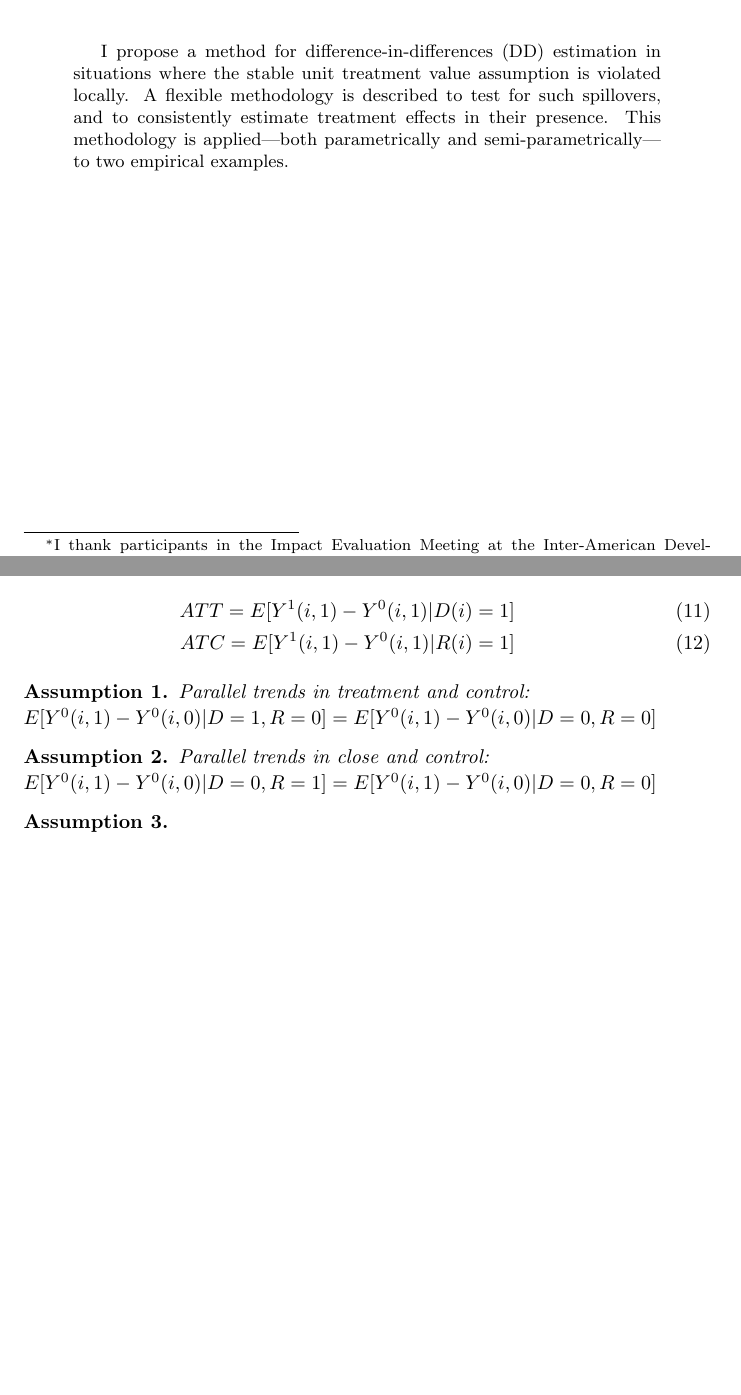
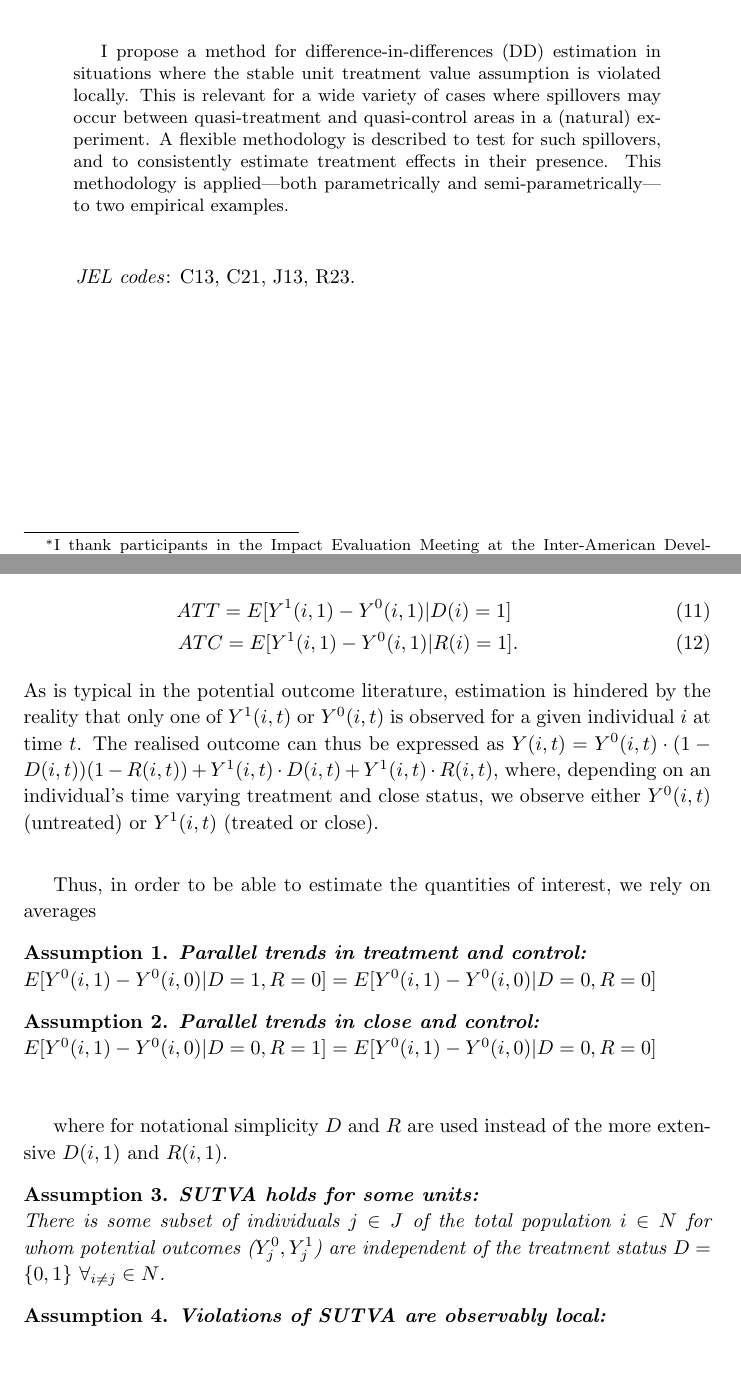
Before and after one commit to damiancclarke/spillovers, a LaTeX paper (paper/Clarke_Spillovers.tex): two parts of pages 1 and 5 of 7 before the commit and two parts of pages 1 and 6 of 7 after it, joined at a grey line, cut so that both start at the same text, the shorter picture padded with empty space. Compiled offline with pdfLaTeX.

Commit message:
Adding Estimator section

```diff
--- a/paper/Clarke_Spillovers.tex
+++ b/paper/Clarke_Spillovers.tex
@@ -28,11 +28,14 @@ damian.clarke@economics.ox.ac.uk}}
 
 \begin{abstract}
 I propose a method for difference-in-differences (DD) estimation in situations
-where the stable unit treatment value assumption is violated locally.  A flexible
-methodology is described to test for such spillovers, and to consistently estimate
-treatment effects in their presence.  This methodology is applied---both
+where the stable unit treatment value assumption is violated locally. This is
+relevant for a wide variety of cases where spillovers may occur between quasi-%
+treatment and quasi-control areas in a (natural) experiment. A flexible
+methodology is described to test for such spillovers, and to consistently
+estimate treatment effects in their presence. This methodology is applied---both
 parametrically and semi-parametrically---to two empirical examples.
 \end{abstract}
+\hspace{8mm} \emph{JEL codes}: C13, C21, J13, R23. \\
 
 \newpage
 \begin{spacing}{1.1}
@@ -222,27 +232,41 @@ $Y^0(i,t)$ if the person were not to receive treatment.  Our ATT and ATC are
 thus:
 \begin{eqnarray}
 \label{Seqn:estim}
-ATT=E[Y^1(i,1)-Y^0(i,1)|D(i)=1] \\
-ATC=E[Y^1(i,1)-Y^0(i,1)|R(i)=1]
+ATT=E[Y^1(i,1)-Y^0(i,1)|D(i)=1]\  \\
+ATC=E[Y^1(i,1)-Y^0(i,1)|R(i)=1].
 \end{eqnarray}
+As is typical in the potential outcome literature, estimation is hindered by the
+reality that only one of $Y^1(i,t)$ or $Y^0(i,t)$ is observed for a given
+individual $i$ at time $t$.  The realised outcome can thus be expressed as
+$Y(i,t)=Y^0(i,t)\cdot (1-D(i,t))(1-R(i,t))+Y^1(i,t)\cdot D(i,t)+Y^1(i,t)\cdot
+R(i,t)$, where, depending on an individual's time varying treatment and close
+status, we observe either $Y^0(i,t)$ (untreated) or $Y^1(i,t)$ (treated or
+close).
 
+Thus, in order to be able to estimate the quantities of interest, we rely on
+averages
 
 \begin{assumption}
-Parallel trends in treatment and control: \\
+\textbf{Parallel trends in treatment and control:} \\
 $E[Y^0(i,1)-Y^0(i,0)|D=1,R=0]=E[Y^0(i,1)-Y^0(i,0)|D=0,R=0]$
 \end{assumption}
 
 \begin{assumption}
-Parallel trends in close and control: \\
+\textbf{Parallel trends in close and control:} \\
 $E[Y^0(i,1)-Y^0(i,0)|D=0,R=1]=E[Y^0(i,1)-Y^0(i,0)|D=0,R=0]$
+\end{assumption}
+where for notational simplicity $D$ and $R$ are used instead of the more
+extensive $D(i,1)$ and $R(i,1)$.
+
+\begin{assumption}
+\textbf{SUTVA holds for some units:} \\
+There is some subset of individuals $j\in J$ of the total population $i\in N$
+for whom potential outcomes ($Y_j^0, Y_j^1$) are independent of the treatment
+status $D=\{0,1\}\ \forall_{i\neq j} \in N$.
 \end{assumption}
 
 \begin{assumption}
-
-\end{assumption}
-
-\begin{assumption}
-Violation of SUTVA are local: \\
+\textbf{Violations of SUTVA are observably local:} \\
 \end{assumption}
 
 
```
Also changed, not shown: paper/Clarke_Spillovers.tex (24 more changed lines).
